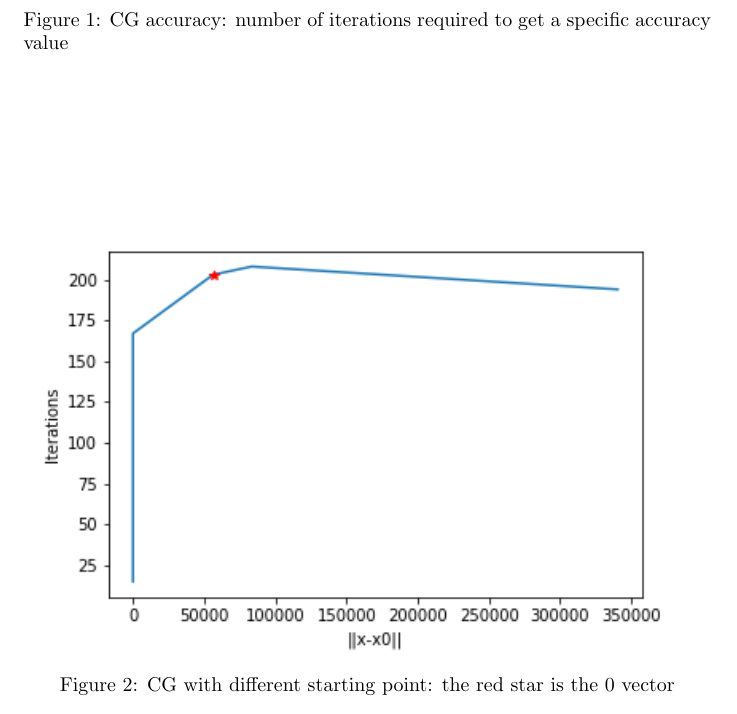
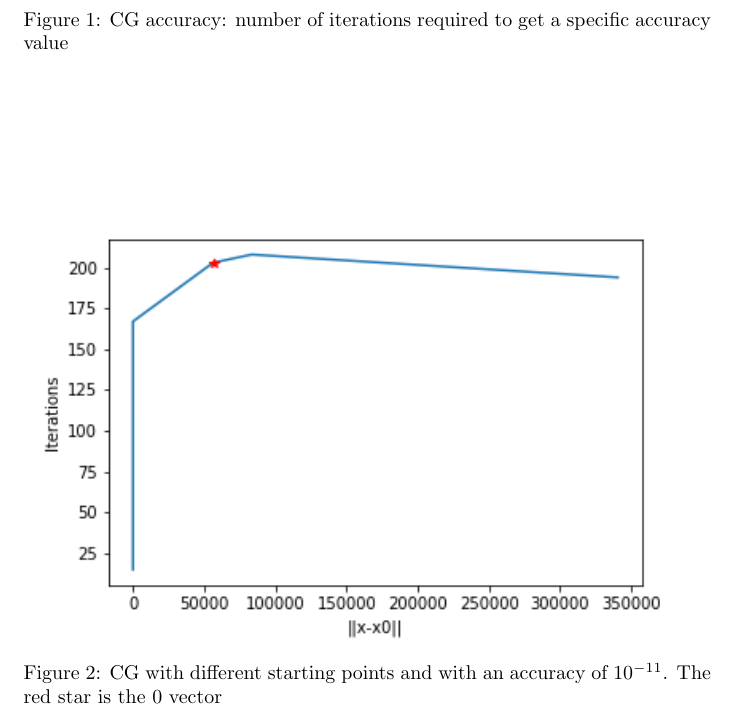
Before and after one commit to steb6/CM, a LaTeX document (report/report.tex): part of page 13 of 18, cut so that both start at the same text. Compiled offline with pdfLaTeX.

Commit message:
report updated

```diff
--- a/report/report.tex
+++ b/report/report.tex
@@ -307,7 +307,7 @@ In all the 3 cases, CG outperform QR in terms of time.
 	\end{figure}
 	\begin{figure}
             \includegraphics[width=\linewidth]{../results/cg_x0_ite.png}
-            \caption{CG with different starting point: the red star is the 0 vector}
+            \caption{CG with different starting points and with an accuracy of $10^{-11}$. The red star is the 0 vector}
              \label{cg_x0}
        \end{figure}
          \begin{figure}
```
Also changed, not shown: report/report.tex (2 more changed lines).
